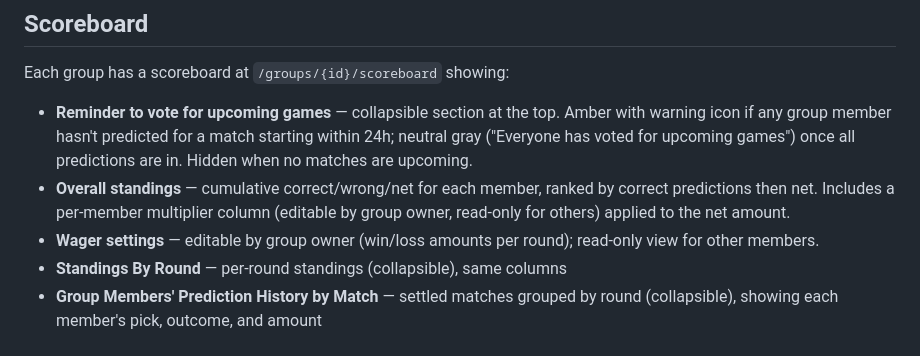
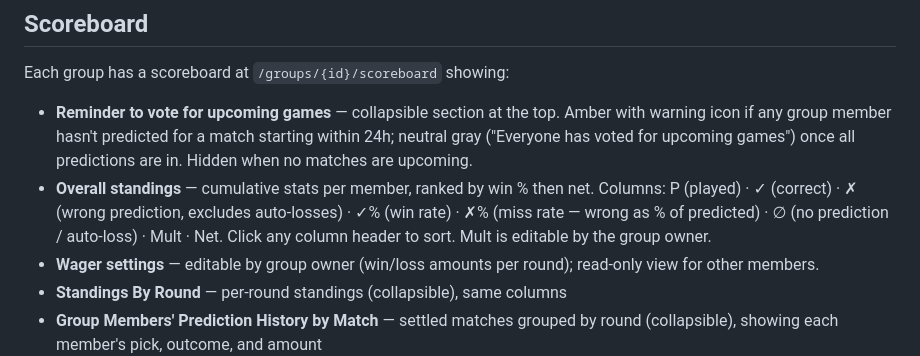
Before and after one commit to huypham10/world-cup-prediction, a Markdown page: README.md, the part around the change. GitHub-like rendering.

```diff
--- a/README.md
+++ b/README.md
@@ -209,7 +209,7 @@ Win and loss amounts are independent — you can set asymmetric wagers (e.g. win
 Each group has a scoreboard at `/groups/{id}/scoreboard` showing:
 
 - **Reminder to vote for upcoming games** — collapsible section at the top. Amber with warning icon if any group member hasn't predicted for a match starting within 24h; neutral gray ("Everyone has voted for upcoming games") once all predictions are in. Hidden when no matches are upcoming.
-- **Overall standings** — cumulative correct/wrong/net for each member, ranked by correct predictions then net. Includes a per-member multiplier column (editable by group owner, read-only for others) applied to the net amount.
+- **Overall standings** — cumulative stats per member, ranked by win % then net. Columns: P (played) · ✓ (correct) · ✗ (wrong prediction, excludes auto-losses) · ✓% (win rate) · ✗% (miss rate — wrong as % of predicted) · ∅ (no prediction / auto-loss) · Mult · Net. Click any column header to sort. Mult is editable by the group owner.
 - **Wager settings** — editable by group owner (win/loss amounts per round); read-only view for other members.
 - **Standings By Round** — per-round standings (collapsible), same columns
 - **Group Members' Prediction History by Match** — settled matches grouped by round (collapsible), showing each member's pick, outcome, and amount
```
